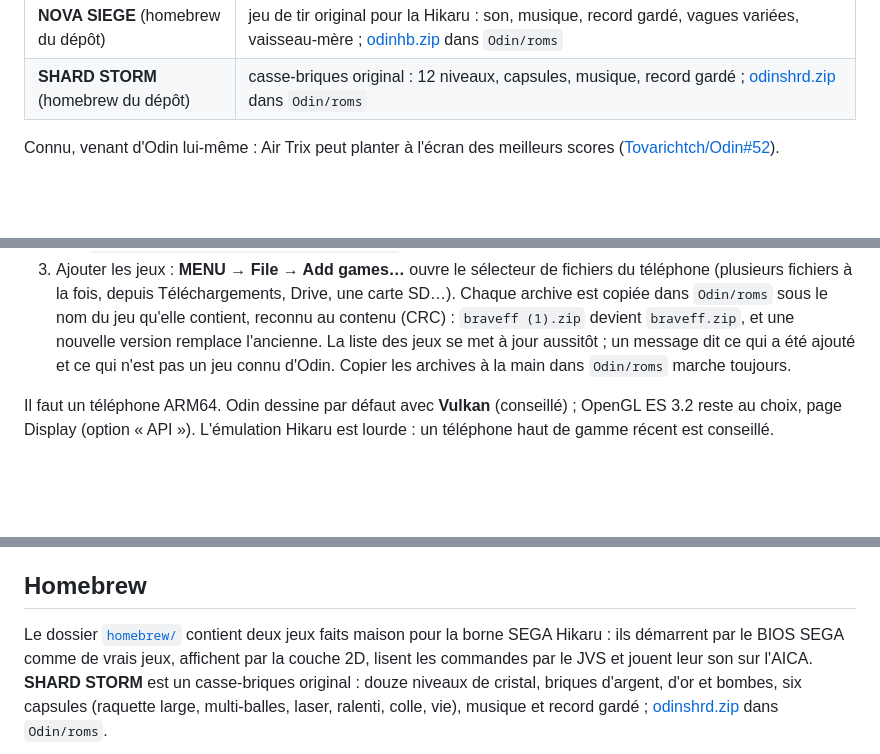
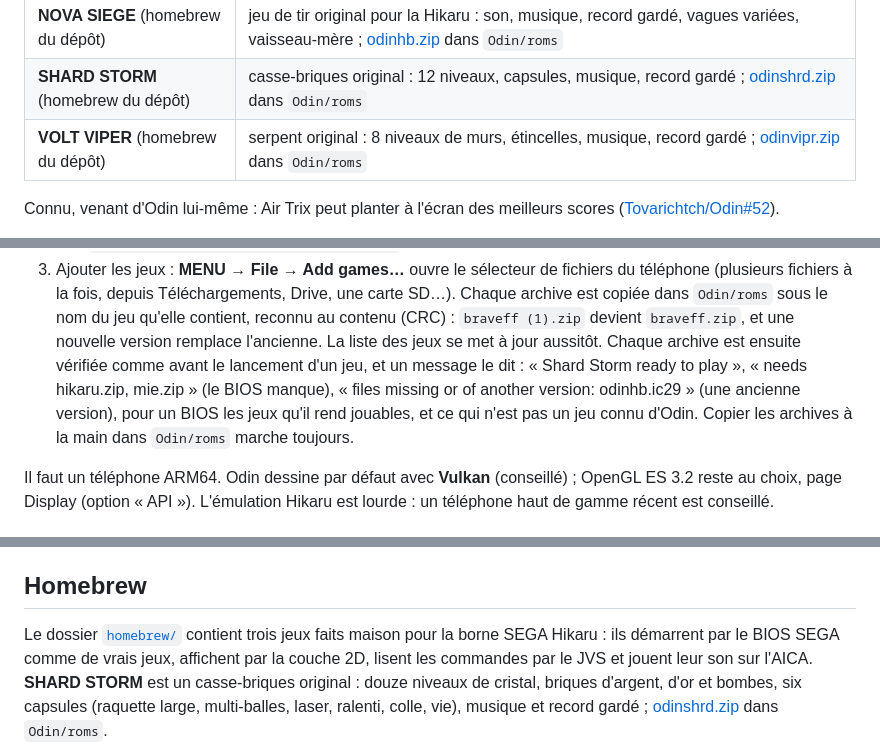
Before and after one commit to Laurent-67370/odin-android, a Markdown page: README.md, 3 parts joined by grey strips. Rendered like a GitHub page; blank space fills up the shorter version.

```diff
--- a/README.md
+++ b/README.md
@@ -38,6 +38,7 @@ Captures d'un Snapdragon 8 Gen 2.</em></p>
 | Ajouter des jeux | MENU → File → Add games… : le sélecteur du téléphone, chaque archive copiée dans `Odin/roms` sous le bon nom (reconnue à son contenu) |
 | **NOVA SIEGE** (homebrew du dépôt) | jeu de tir original pour la Hikaru : son, musique, record gardé, vagues variées, vaisseau-mère ; [odinhb.zip](https://github.com/Laurent-67370/odin-android/releases/download/odin-apk/odinhb.zip) dans `Odin/roms` |
 | **SHARD STORM** (homebrew du dépôt) | casse-briques original : 12 niveaux, capsules, musique, record gardé ; [odinshrd.zip](https://github.com/Laurent-67370/odin-android/releases/download/odin-apk/odinshrd.zip) dans `Odin/roms` |
+| **VOLT VIPER** (homebrew du dépôt) | serpent original : 8 niveaux de murs, étincelles, musique, record gardé ; [odinvipr.zip](https://github.com/Laurent-67370/odin-android/releases/download/odin-apk/odinvipr.zip) dans `Odin/roms` |
 
 Connu, venant d'Odin lui-même : Air Trix peut planter à l'écran des meilleurs
 scores ([Tovarichtch/Odin#52](https://github.com/Tovarichtch/Odin/issues/52)).
@@ -72,9 +73,12 @@ pour construire et un iPhone pour tester.
    Drive, une carte SD…). Chaque archive est copiée dans `Odin/roms` sous le nom
    du jeu qu'elle contient, reconnu au contenu (CRC) : `braveff (1).zip` devient
    `braveff.zip`, et une nouvelle version remplace l'ancienne. La liste des jeux
-   se met à jour aussitôt ; un message dit ce qui a été ajouté et ce qui n'est
-   pas un jeu connu d'Odin. Copier les archives à la main dans `Odin/roms`
-   marche toujours.
+   se met à jour aussitôt. Chaque archive est ensuite vérifiée comme avant le
+   lancement d'un jeu, et un message le dit : « Shard Storm ready to play »,
+   « needs hikaru.zip, mie.zip » (le BIOS manque), « files missing or of
+   another version: odinhb.ic29 » (une ancienne version), pour un BIOS les jeux
+   qu'il rend jouables, et ce qui n'est pas un jeu connu d'Odin. Copier les
+   archives à la main dans `Odin/roms` marche toujours.
 
 Il faut un téléphone ARM64. Odin dessine par défaut avec **Vulkan** (conseillé) ;
 OpenGL ES 3.2 reste au choix, page Display (option « API »). L'émulation
@@ -212,7 +216,7 @@ par seconde** en course : la carte graphique travaille environ 9 ms sur les
 
 ## Homebrew
 
-Le dossier [`homebrew/`](homebrew/) contient deux jeux faits maison pour la
+Le dossier [`homebrew/`](homebrew/) contient trois jeux faits maison pour la
 borne SEGA Hikaru : ils démarrent par le BIOS SEGA comme de vrais jeux,
 affichent par la couche 2D, lisent les commandes par le JVS et jouent leur son
 sur l'AICA. **SHARD STORM** est un casse-briques original : douze niveaux de
```
Also changed, not shown: homebrew/README.md (+37 -7 lines), homebrew/docs/viper-levels.png (added), homebrew/docs/viper.png (added), 9 other files.
